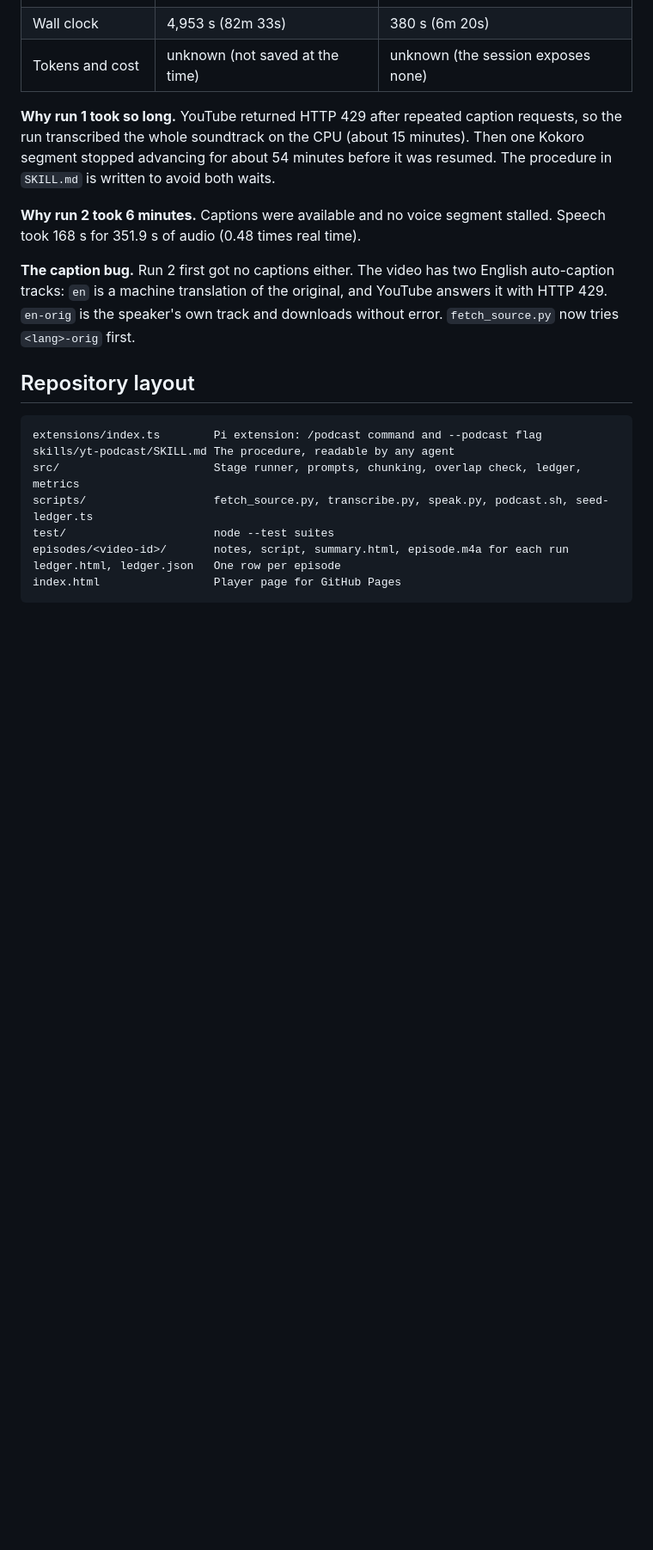
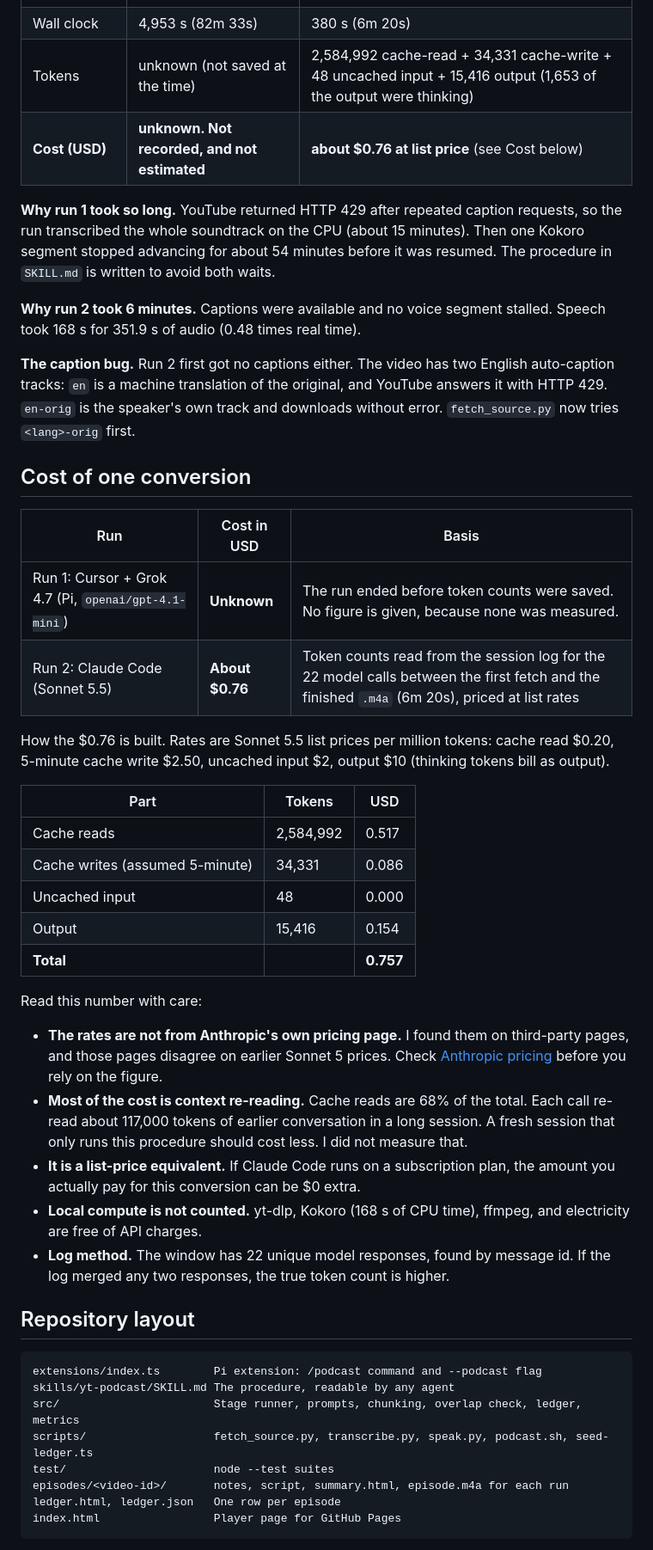
Before and after one commit to az9713/yt-url-to-podcast, a Markdown page: README.md, the part around the change. Shown at 86% size. Drawn GitHub-style; blank space fills up the shorter version.

Commit message:
README: state conversion cost
Co-Authored-By: Claude Sonnet 5.5 <noreply@anthropic.com>
Claude-Session: https://claude.ai/code/session_01NUnyCmw4hyLrhDFdfFWAHL

```diff
--- a/README.md
+++ b/README.md
@@ -98,13 +98,38 @@ Both runs used a video of about 12 minutes. The numbers come from `ledger.json`.
 | Voice | Kokoro `af_heart`, 19 segments | Kokoro `af_heart`, 20 segments |
 | Script passes | 1 | 2 (pass 1 had 2 recited sentences) |
 | Wall clock | 4,953 s (82m 33s) | 380 s (6m 20s) |
-| Tokens and cost | unknown (not saved at the time) | unknown (the session exposes none) |
+| Tokens | unknown (not saved at the time) | 2,584,992 cache-read + 34,331 cache-write + 48 uncached input + 15,416 output (1,653 of the output were thinking) |
+| **Cost (USD)** | **unknown. Not recorded, and not estimated** | **about $0.76 at list price** (see Cost below) |
 
 **Why run 1 took so long.** YouTube returned HTTP 429 after repeated caption requests, so the run transcribed the whole soundtrack on the CPU (about 15 minutes). Then one Kokoro segment stopped advancing for about 54 minutes before it was resumed. The procedure in `SKILL.md` is written to avoid both waits.
 
 **Why run 2 took 6 minutes.** Captions were available and no voice segment stalled. Speech took 168 s for 351.9 s of audio (0.48 times real time).
 
 **The caption bug.** Run 2 first got no captions either. The video has two English auto-caption tracks: `en` is a machine translation of the original, and YouTube answers it with HTTP 429. `en-orig` is the speaker's own track and downloads without error. `fetch_source.py` now tries `<lang>-orig` first.
+
+## Cost of one conversion
+
+| Run | Cost in USD | Basis |
+|---|---|---|
+| Run 1: Cursor + Grok 4.7 (Pi, `openai/gpt-4.1-mini`) | **Unknown** | The run ended before token counts were saved. No figure is given, because none was measured. |
+| Run 2: Claude Code (Sonnet 5.5) | **About $0.76** | Token counts read from the session log for the 22 model calls between the first fetch and the finished `.m4a` (6m 20s), priced at list rates |
+
+How the $0.76 is built. Rates are Sonnet 5.5 list prices per million tokens: cache read $0.20, 5-minute cache write $2.50, uncached input $2, output $10 (thinking tokens bill as output).
+
+| Part | Tokens | USD |
+|---|---|---|
+| Cache reads | 2,584,992 | 0.517 |
+| Cache writes (assumed 5-minute) | 34,331 | 0.086 |
+| Uncached input | 48 | 0.000 |
+| Output | 15,416 | 0.154 |
+| **Total** | | **0.757** |
+
+Read this number with care:
+- **The rates are not from Anthropic's own pricing page.** I found them on third-party pages, and those pages disagree on earlier Sonnet 5 prices. Check [Anthropic pricing](https://platform.claude.com/docs/en/about-claude/pricing) before you rely on the figure.
+- **Most of the cost is context re-reading.** Cache reads are 68% of the total. Each call re-read about 117,000 tokens of earlier conversation in a long session. A fresh session that only runs this procedure should cost less. I did not measure that.
+- **It is a list-price equivalent.** If Claude Code runs on a subscription plan, the amount you actually pay for this conversion can be $0 extra.
+- **Local compute is not counted.** yt-dlp, Kokoro (168 s of CPU time), ffmpeg, and electricity are free of API charges.
+- **Log method.** The window has 22 unique model responses, found by message id. If the log merged any two responses, the true token count is higher.
 
 ## Repository layout
 
```
